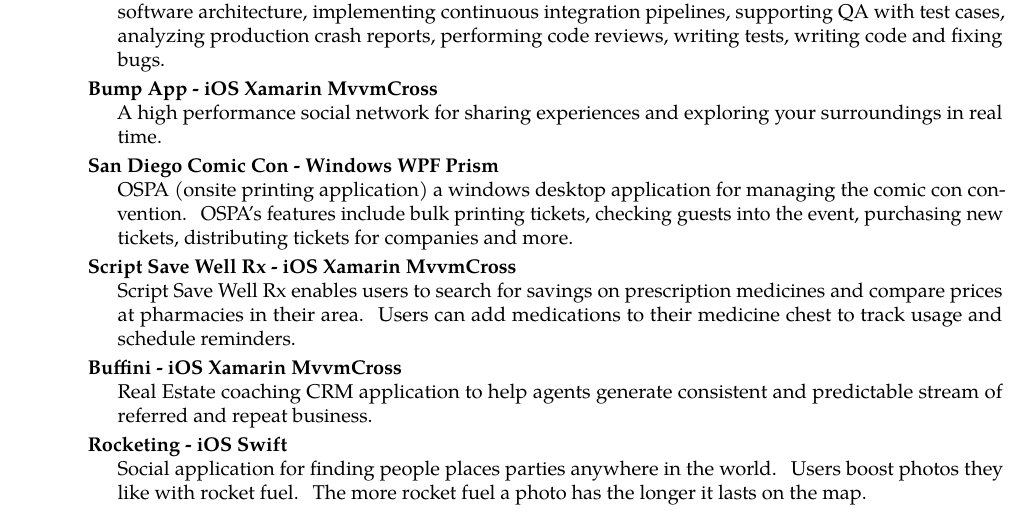
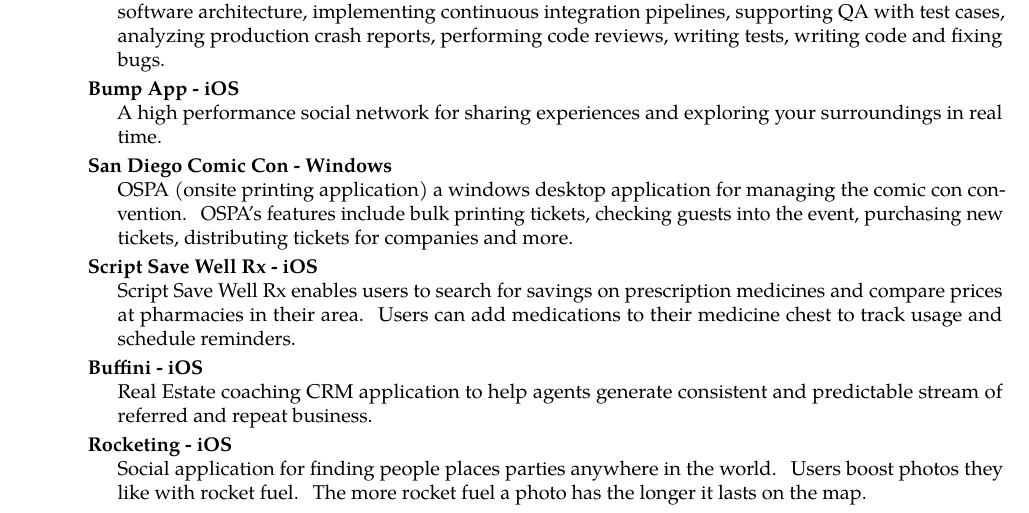
Before and after one commit to jmoyers14/resume, a LaTeX CV (jeremyresume.tex): part of the page, cut so that both start at the same text. Compiled offline with pdfLaTeX.

Commit message:
remove xamarin tags

```diff
--- a/jeremyresume.tex
+++ b/jeremyresume.tex
@@ -90,27 +90,27 @@
     {\bodytext{Built and launched applications for five different clients often working as tech lead. Job responsibilities include: participating in the agile software development life cycle, estimating level of effort, designing software architecture, implementing continuous integration pipelines, supporting QA with test cases, analyzing production crash reports, performing code reviews, writing tests, writing code and fixing bugs.}}
 
   \headedsubsection
-  {Bump App - iOS Xamarin MvvmCross}
+  {Bump App - iOS}
   {}
   {\bodytext{A high performance social network for sharing experiences and exploring your surroundings in real time.}}
 
    \headedsubsection
-  {San Diego Comic Con - Windows WPF Prism}
+  {San Diego Comic Con - Windows}
   {}
   {\bodytext{OSPA (onsite printing application) a windows desktop application for managing the comic con convention. OSPA's features include bulk printing tickets, checking guests into the event, purchasing new tickets, distributing tickets for companies and more.}}
 
    \headedsubsection
-  {Script Save Well Rx - iOS Xamarin MvvmCross}
+  {Script Save Well Rx - iOS}
   {}
   {\bodytext{Script Save Well Rx enables users to search for savings on prescription medicines and compare prices at pharmacies in their area. Users can add medications to their medicine chest to track usage and schedule reminders.}}
 
    \headedsubsection
-  {Buffini - iOS Xamarin MvvmCross}
+  {Buffini - iOS}
   {}
   {\bodytext{Real Estate coaching CRM application to help agents generate consistent and predictable stream of referred and repeat business.}}
 
    \headedsubsection
-  {Rocketing - iOS Swift}
+  {Rocketing - iOS}
   {}
   {\bodytext{Social application for finding people places parties anywhere in the world. Users boost photos they like with rocket fuel. The more rocket fuel a photo has the longer it lasts on the map.}}
 }
```
Also changed, not shown: jeremyresume.pdf.
